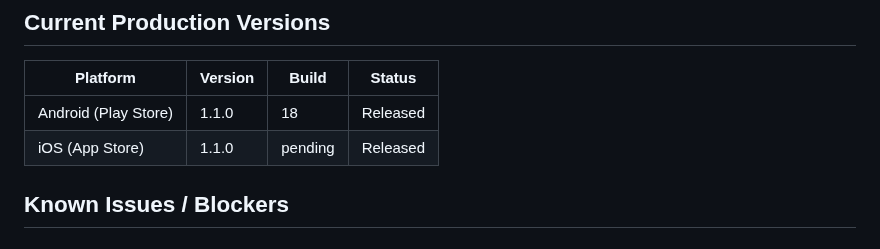
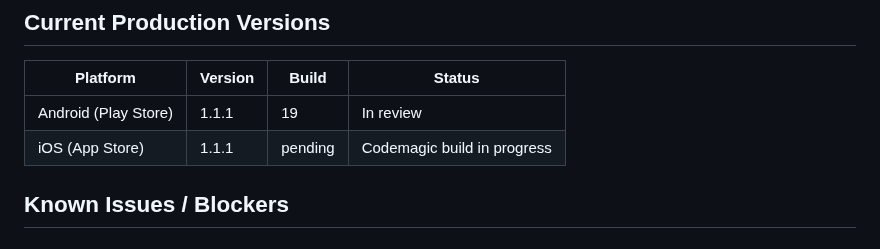
Before and after one commit to Moore99/sport-rosters, a Markdown page: CLAUDE.md, the part around the change. Rendered like a GitHub page.

Commit message:
Update CLAUDE.md: 1.1.1 in review / Codemagic in progress
Co-Authored-By: Claude Sonnet 4.6 <noreply@anthropic.com>

```diff
--- a/CLAUDE.md
+++ b/CLAUDE.md
@@ -338,8 +338,8 @@ Android AdMob app ID is already in `AndroidManifest.xml` ✅ (test ID — swap b
 
 | Platform | Version | Build | Status |
 |----------|---------|-------|--------|
-| Android (Play Store) | 1.1.0 | 18 | Released |
-| iOS (App Store) | 1.1.0 | pending | Released |
+| Android (Play Store) | 1.1.1 | 19 | In review |
+| iOS (App Store) | 1.1.1 | pending | Codemagic build in progress |
 
 ## Known Issues / Blockers
 
```
